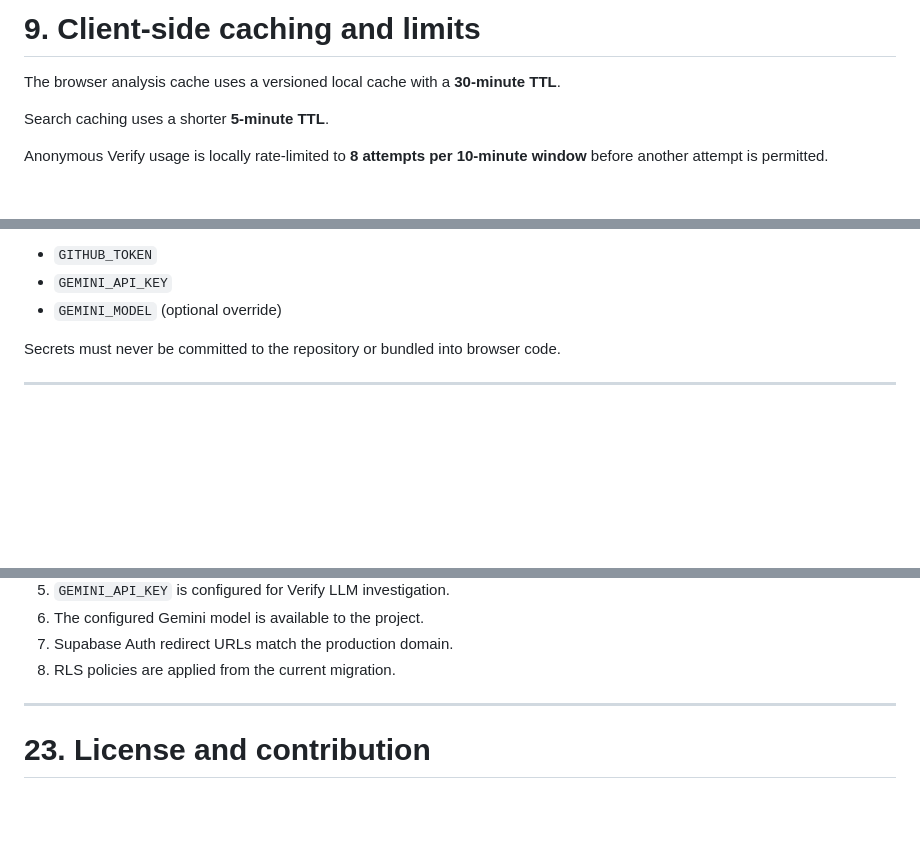
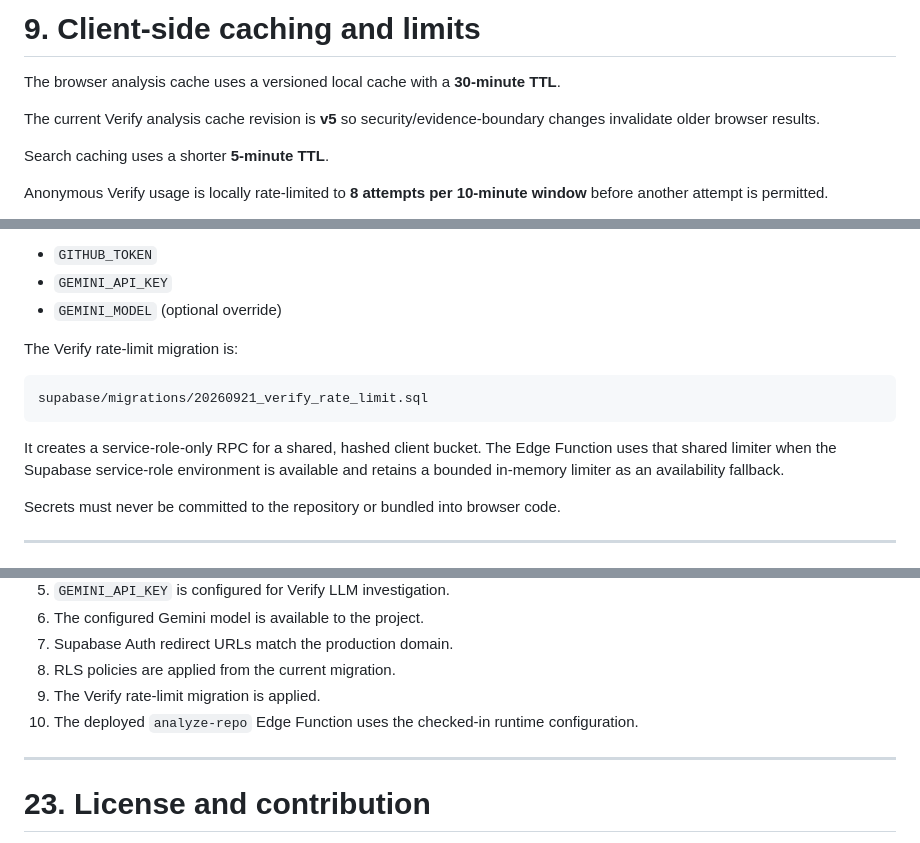
Before and after one commit to PRADHUMAN-SINGH-1/paradox, a Markdown page: README.md, 3 parts joined by grey strips. GitHub-like rendering; blank space fills up the shorter version.

Commit message:
Document Verify cache and rate-limit release controls

````diff
--- a/README.md
+++ b/README.md
@@ -542,6 +542,8 @@ Account routes redirect users into the dashboard experience where appropriate.
 
 The browser analysis cache uses a versioned local cache with a **30-minute TTL**.
 
+The current Verify analysis cache revision is **v5** so security/evidence-boundary changes invalidate older browser results.
+
 Search caching uses a shorter **5-minute TTL**.
 
 Anonymous Verify usage is locally rate-limited to **8 attempts per 10-minute window** before another attempt is permitted.
@@ -646,6 +648,14 @@ The Supabase Edge Function requires server-side secrets such as:
 - `GITHUB_TOKEN`
 - `GEMINI_API_KEY`
 - `GEMINI_MODEL` (optional override)
+
+The Verify rate-limit migration is:
+
+```text
+supabase/migrations/20260921_verify_rate_limit.sql
+```
+
+It creates a service-role-only RPC for a shared, hashed client bucket. The Edge Function uses that shared limiter when the Supabase service-role environment is available and retains a bounded in-memory limiter as an availability fallback.
 
 Secrets must never be committed to the repository or bundled into browser code.
 
@@ -920,6 +930,8 @@ For production troubleshooting, verify:
 6. The configured Gemini model is available to the project.
 7. Supabase Auth redirect URLs match the production domain.
 8. RLS policies are applied from the current migration.
+9. The Verify rate-limit migration is applied.
+10. The deployed `analyze-repo` Edge Function uses the checked-in runtime configuration.
 
 ---
 
````
